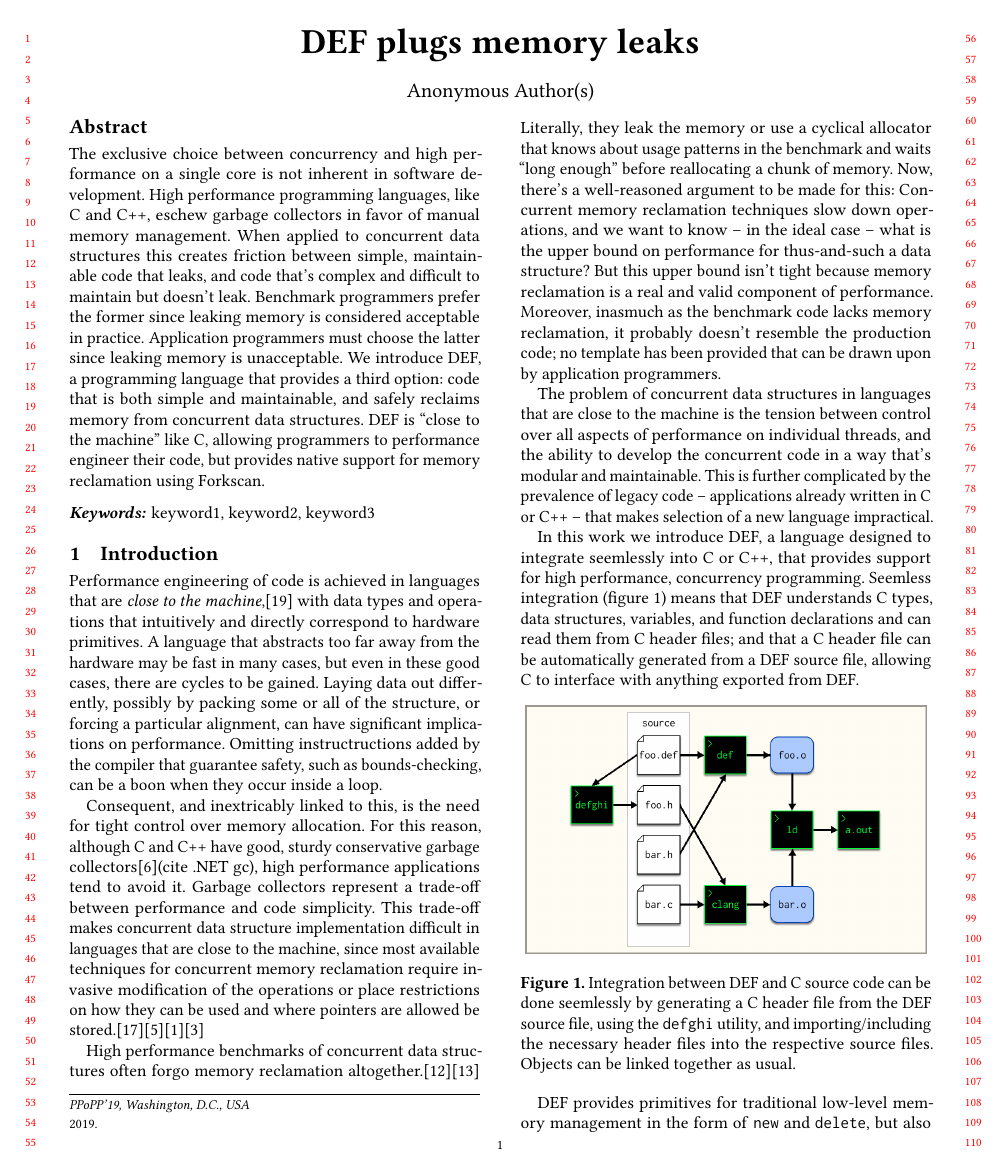
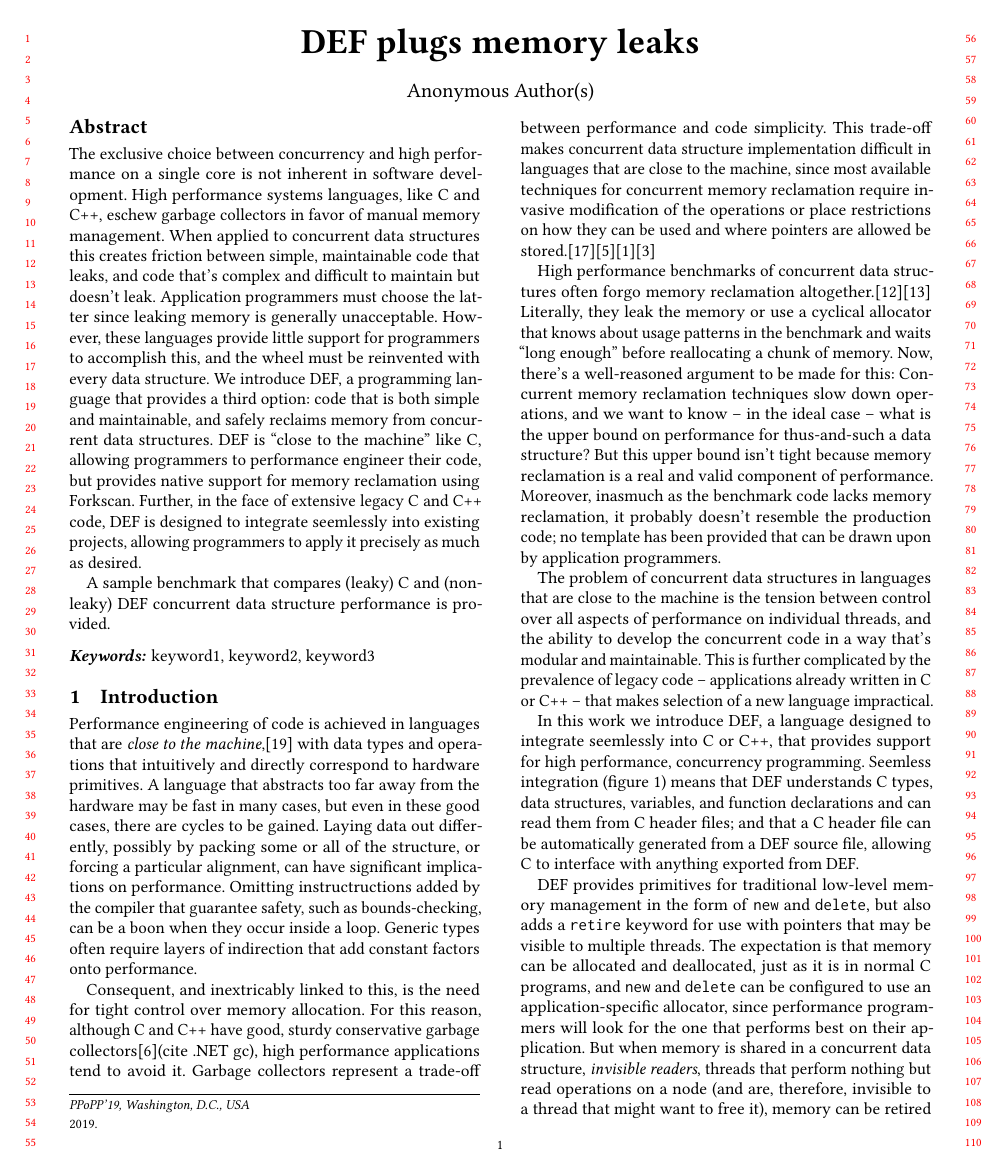
Before and after one commit to Willtor/upgraded-spoon, a LaTeX paper (paper.tex, which reads abstract.tex, intro.tex): page 1 of 3 before the commit and page 1 of 4 after it. Compiled offline with pdfLaTeX.

Commit message:
Work (mostly) on the abstract.

```diff
--- a/abstract.tex
+++ b/abstract.tex
@@ -1 +1,3 @@
-The exclusive choice between concurrency and high performance on a single core is not inherent in software development.  High performance programming languages, like C and C++, eschew garbage collectors in favor of manual memory management.  When applied to concurrent data structures this creates friction between simple, maintainable code that leaks, and code that's complex and difficult to maintain but doesn't leak.  Benchmark programmers prefer the former since leaking memory is considered acceptable in practice.  Application programmers must choose the latter since leaking memory is unacceptable.  We introduce DEF, a programming language that provides a third option: code that is both simple and maintainable, and safely reclaims memory from concurrent data structures.  DEF is ``close to the machine'' like C, allowing programmers to performance engineer their code, but provides native support for memory reclamation using Forkscan.
+The exclusive choice between concurrency and high performance on a single core is not inherent in software development.  High performance systems languages, like C and C++, eschew garbage collectors in favor of manual memory management.  When applied to concurrent data structures this creates friction between simple, maintainable code that leaks, and code that's complex and difficult to maintain but doesn't leak.  Application programmers must choose the latter since leaking memory is generally unacceptable.  However, these languages provide little support for programmers to accomplish this, and the wheel must be reinvented with every data structure.  We introduce DEF, a programming language that provides a third option: code that is both simple and maintainable, and safely reclaims memory from concurrent data structures.  DEF is ``close to the machine'' like C, allowing programmers to performance engineer their code, but provides native support for memory reclamation using Forkscan.  Further, in the face of extensive legacy C and C++ code, DEF is designed to integrate seemlessly into existing projects, allowing programmers to apply it precisely as much as desired.
+
+A sample benchmark that compares (leaky) C and (non-leaky) DEF concurrent data structure performance is provided.
--- a/intro.tex
+++ b/intro.tex
@@ -1,4 +1,4 @@
-Performance engineering of code is achieved in languages that are \textit{close to the machine},\cite{Ritchie} with data types and operations that intuitively and directly correspond to hardware primitives.  A language that abstracts too far away from the hardware may be fast in many cases, but even in these good cases, there are cycles to be gained.  Laying data out differently, possibly by packing some or all of the structure, or forcing a particular alignment, can have significant implications on performance.  Omitting instructructions added by the compiler that guarantee safety, such as bounds-checking, can be a boon when they occur inside a loop.
+Performance engineering of code is achieved in languages that are \textit{close to the machine},\cite{Ritchie} with data types and operations that intuitively and directly correspond to hardware primitives.  A language that abstracts too far away from the hardware may be fast in many cases, but even in these good cases, there are cycles to be gained.  Laying data out differently, possibly by packing some or all of the structure, or forcing a particular alignment, can have significant implications on performance.  Omitting instructructions added by the compiler that guarantee safety, such as bounds-checking, can be a boon when they occur inside a loop.  Generic types often require layers of indirection that add constant factors onto performance.
 
 Consequent, and inextricably linked to this, is the need for tight control over memory allocation.  For this reason, although C and C++ have good, sturdy conservative garbage collectors\cite{BDW}(cite .NET gc), high performance applications tend to avoid it.  Garbage collectors represent a trade-off between performance and code simplicity.  This trade-off makes concurrent data structure implementation difficult in languages that are close to the machine, since most available techniques for concurrent memory reclamation require invasive modification of the operations or place restrictions on how they can be used and where pointers are allowed be stored.\cite{HP}\cite{DTA}\cite{StackTrack}\cite{Threadscan}
 
```
Also changed, not shown: related.tex (+2 -0 lines).
